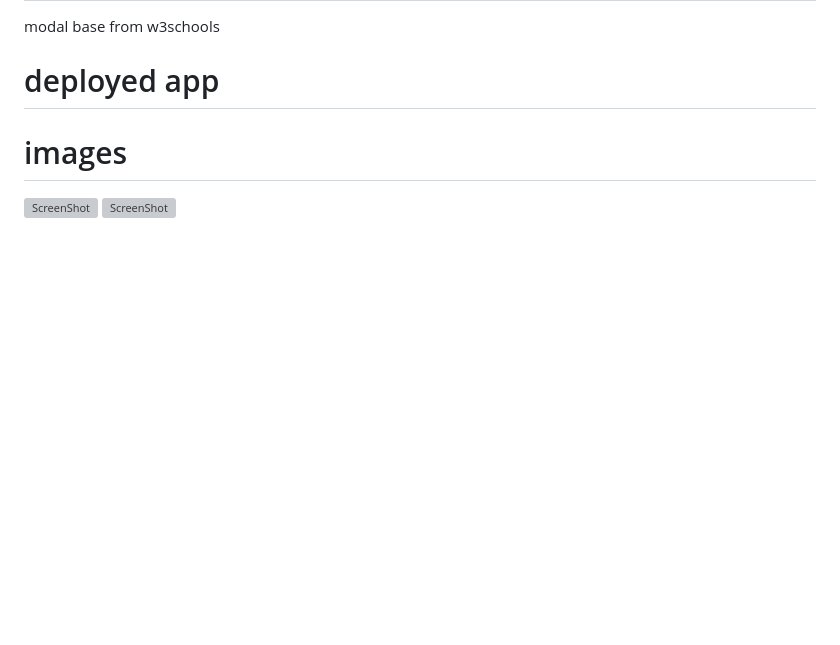
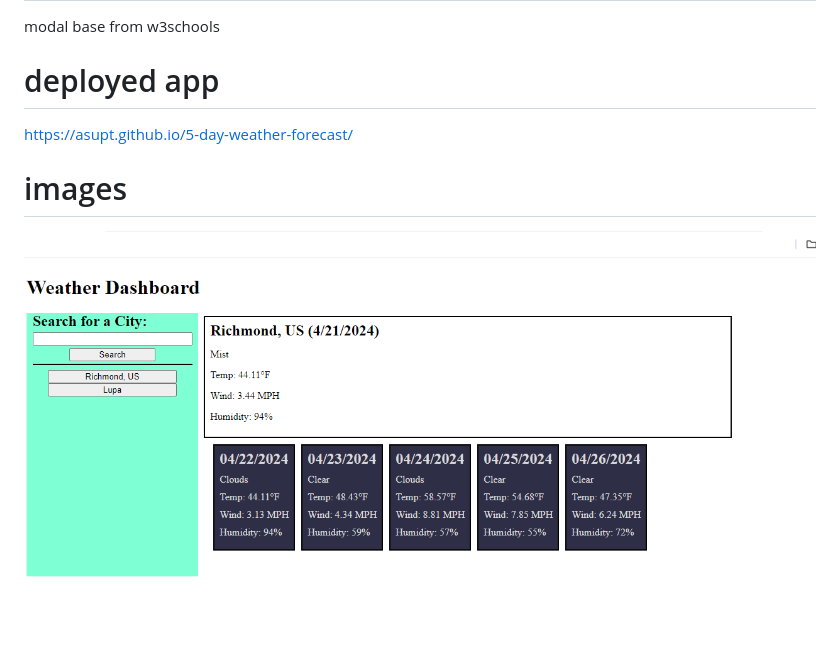
Before and after one commit to asupt/5-day-weather-forecast, a Markdown page: README.md, the part around the change. Rendered like a GitHub page; pictures changed too: assets/images/webpage.png (added); blank space fills up the shorter version; grey boxes are pictures that could not be loaded.

Commit message:
added deployed app to readme

```diff
--- a/README.md
+++ b/README.md
@@ -9,8 +9,7 @@ Clicking on a city in the search history allows you to view current and future w
 modal base from w3schools
 
 # deployed app
-
+https://asupt.github.io/5-day-weather-forecast/
 
 # images
-![ScreenShot](assets/images/newPost.png)
-![ScreenShot](assets/images/blog.png)
+![ScreenShot](assets/images/webpage.png)
```
